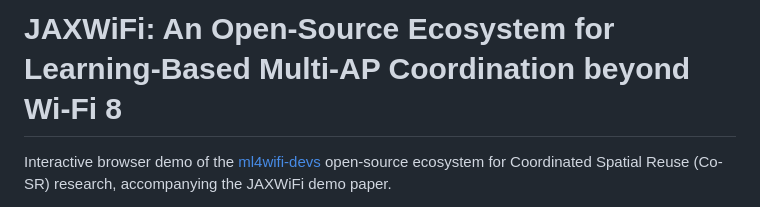
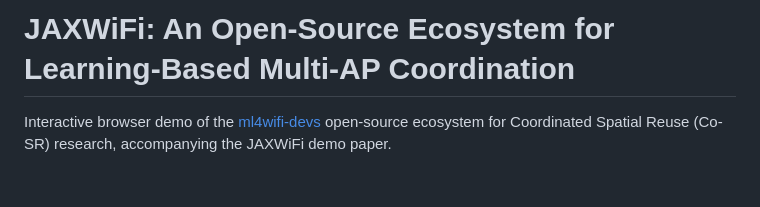
Before and after one commit to ml4wifi-devs/mapc-demo, a Markdown page: README.md, the part around the change. GitHub-like rendering; blank space fills up the shorter version.

Commit message:
Update project title in README.md
Removed 'beyond Wi-Fi 8' from the project title.

```diff
--- a/README.md
+++ b/README.md
@@ -1,4 +1,4 @@
-# JAXWiFi: An Open-Source Ecosystem for Learning-Based Multi-AP Coordination beyond Wi-Fi 8
+# JAXWiFi: An Open-Source Ecosystem for Learning-Based Multi-AP Coordination
 
 Interactive browser demo of the [ml4wifi-devs](https://github.com/ml4wifi-devs)
 open-source ecosystem for Coordinated Spatial Reuse (Co-SR) research, accompanying the
```
